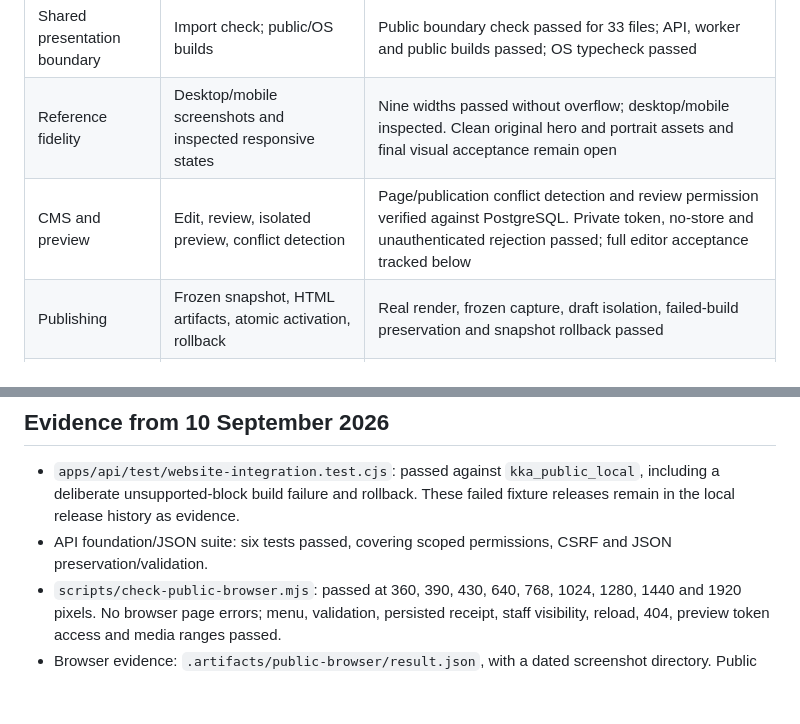
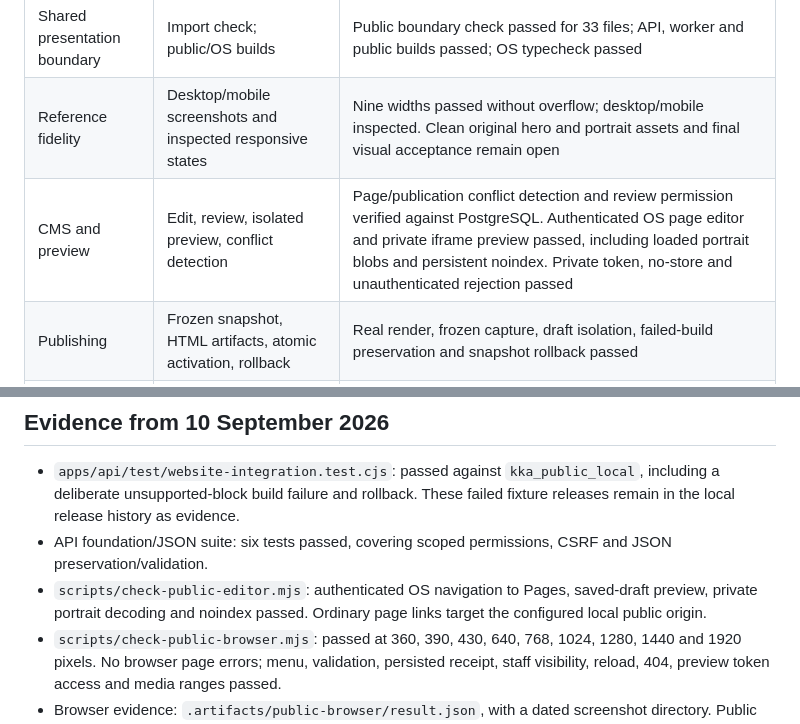
Before and after one commit to davemusau00/KKA, a Markdown page: docs/public-platform/15_LOCAL_IMPLEMENTATION_STATUS.md, 2 parts joined by grey strips. Drawn GitHub-style; blank space fills up the shorter version.

Commit message:
feat: enhance CMS and preview section with detailed verification steps and editor acceptance tracking

```diff
--- a/docs/public-platform/15_LOCAL_IMPLEMENTATION_STATUS.md
+++ b/docs/public-platform/15_LOCAL_IMPLEMENTATION_STATUS.md
@@ -8,7 +8,7 @@ The approved plan covers the public renderer, governed CMS, immutable static pub
 | --- | --- | --- |
 | Shared presentation boundary | Import check; public/OS builds | Public boundary check passed for 33 files; API, worker and public builds passed; OS typecheck passed |
 | Reference fidelity | Desktop/mobile screenshots and inspected responsive states | Nine widths passed without overflow; desktop/mobile inspected. Clean original hero and portrait assets and final visual acceptance remain open |
-| CMS and preview | Edit, review, isolated preview, conflict detection | Page/publication conflict detection and review permission verified against PostgreSQL. Private token, no-store and unauthenticated rejection passed; full editor acceptance tracked below |
+| CMS and preview | Edit, review, isolated preview, conflict detection | Page/publication conflict detection and review permission verified against PostgreSQL. Authenticated OS page editor and private iframe preview passed, including loaded portrait blobs and persistent noindex. Private token, no-store and unauthenticated rejection passed |
 | Publishing | Frozen snapshot, HTML artifacts, atomic activation, rollback | Real render, frozen capture, draft isolation, failed-build preservation and snapshot rollback passed |
 | Media | Variants, private drafts, retained release references | Approved portrait variants generated; static copies and file hashes verified; public byte-range response passed. S3 export remains explicitly blocked |
 | Leads | Validation, receipt, retries, ownership, calendar, qualified intake | Browser submission persisted and visible to authenticated staff. Replay, cross-firm rejection, concurrent appointments/intakes and conversion gate passed. Local SMTP capture verified |
@@ -21,6 +21,7 @@ Existing website migration history is preserved. Manifest JSON can hold complete
 
 - `apps/api/test/website-integration.test.cjs`: passed against `kka_public_local`, including a deliberate unsupported-block build failure and rollback. These failed fixture releases remain in the local release history as evidence.
 - API foundation/JSON suite: six tests passed, covering scoped permissions, CSRF and JSON preservation/validation.
+- `scripts/check-public-editor.mjs`: authenticated OS navigation to Pages, saved-draft preview, private portrait decoding and noindex passed. Ordinary page links target the configured local public origin.
 - `scripts/check-public-browser.mjs`: passed at 360, 390, 430, 640, 768, 1024, 1280, 1440 and 1920 pixels. No browser page errors; menu, validation, persisted receipt, staff visibility, reload, 404, preview token access and media ranges passed.
 - Browser evidence: `.artifacts/public-browser/result.json`, with a dated screenshot directory. Public JavaScript: approximately 136.84 KB gzip in the checked build.
 - `scripts/check-public-recovery.mjs`: cold-started a separate site process with an unreachable database and verified the cached release HTML and its static media.
```
